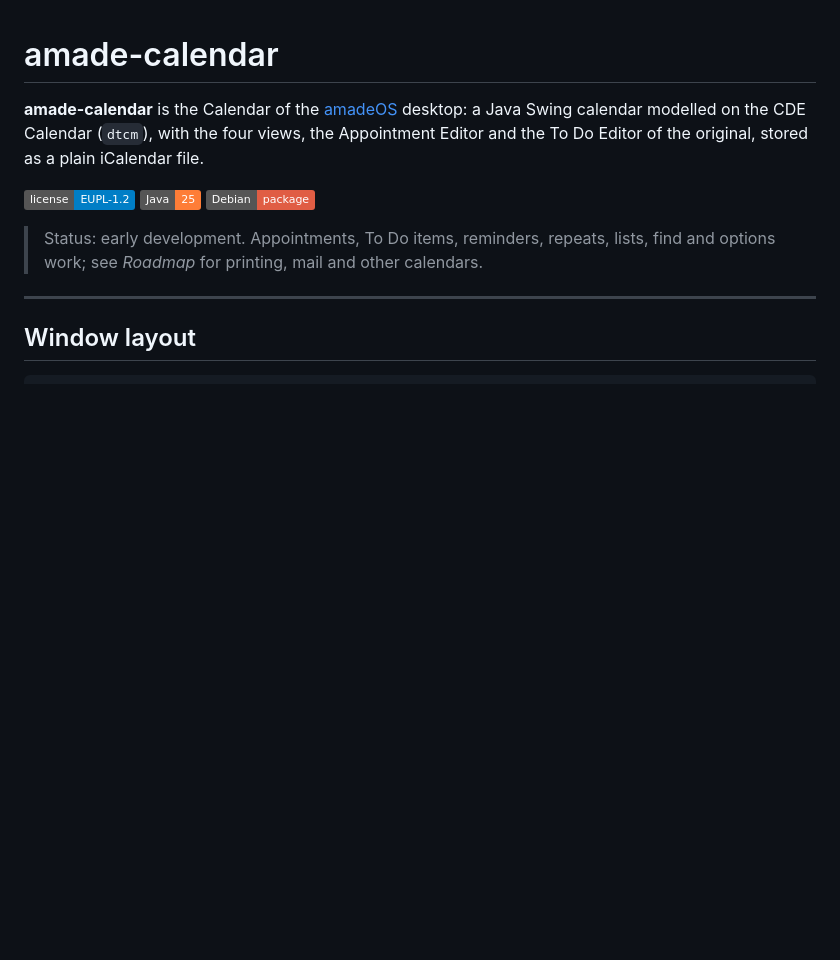
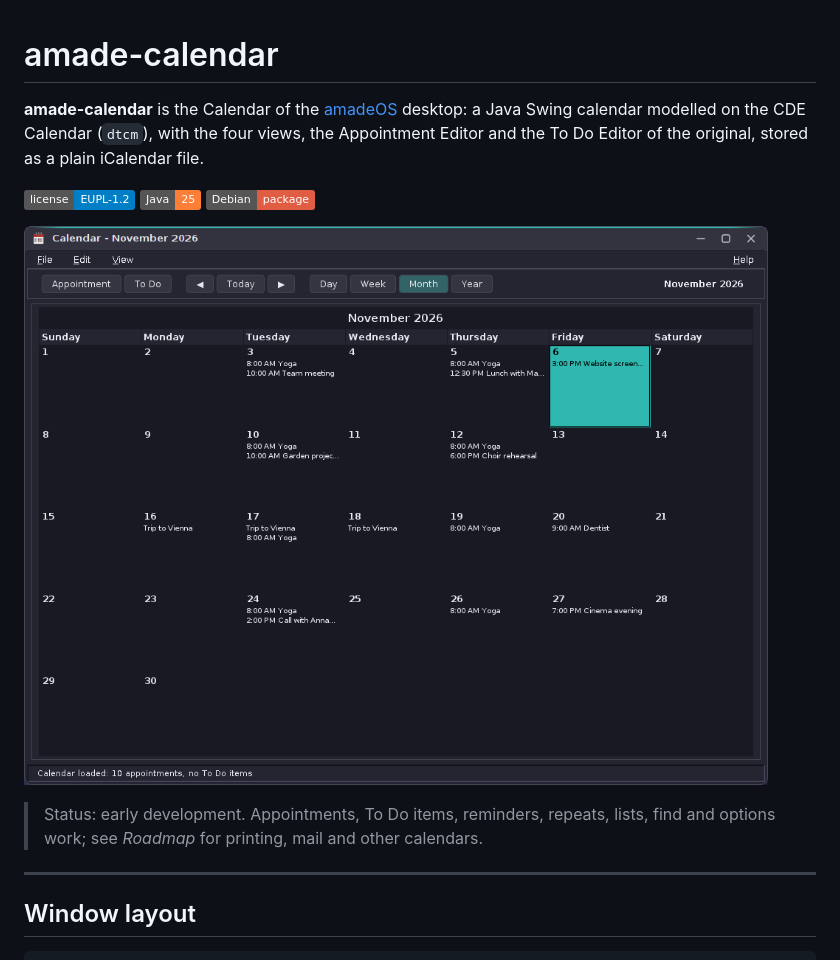
Before and after one commit to amadeos-eu/amade-calendar, a Markdown page: README.md, the part around the change. GitHub-like rendering; pictures changed too: docs/screenshots/amade-calendar.png; badges without logos; blank space fills up the shorter version.

Commit message:
docs(readme): show the Horizon look in the screenshots
The screenshots in docs/screenshots (used by the README and the AppStream
metainfo) showed the classic CDE look. They are replaced by shots in the
Horizon look, Dark scheme; a README without a picture gets one.

Co-Authored-By: Claude Opus 5.5 <noreply@anthropic.com>
Claude-Session: https://claude.ai/code/session_017Pd6NcKy4y87wY8jkALjpZ

```diff
--- a/README.md
+++ b/README.md
@@ -7,6 +7,8 @@ Editor and the To Do Editor of the original, stored as a plain iCalendar file.
 ![License](https://img.shields.io/badge/license-EUPL--1.2-blue)
 ![Java](https://img.shields.io/badge/Java-25-orange)
 ![Debian](https://img.shields.io/badge/Debian-package-red)
+
+![Calendar](docs/screenshots/amade-calendar.png)
 
 > Status: early development. Appointments, To Do items, reminders, repeats, lists, find and
 > options work; see *Roadmap* for printing, mail and other calendars.
```
